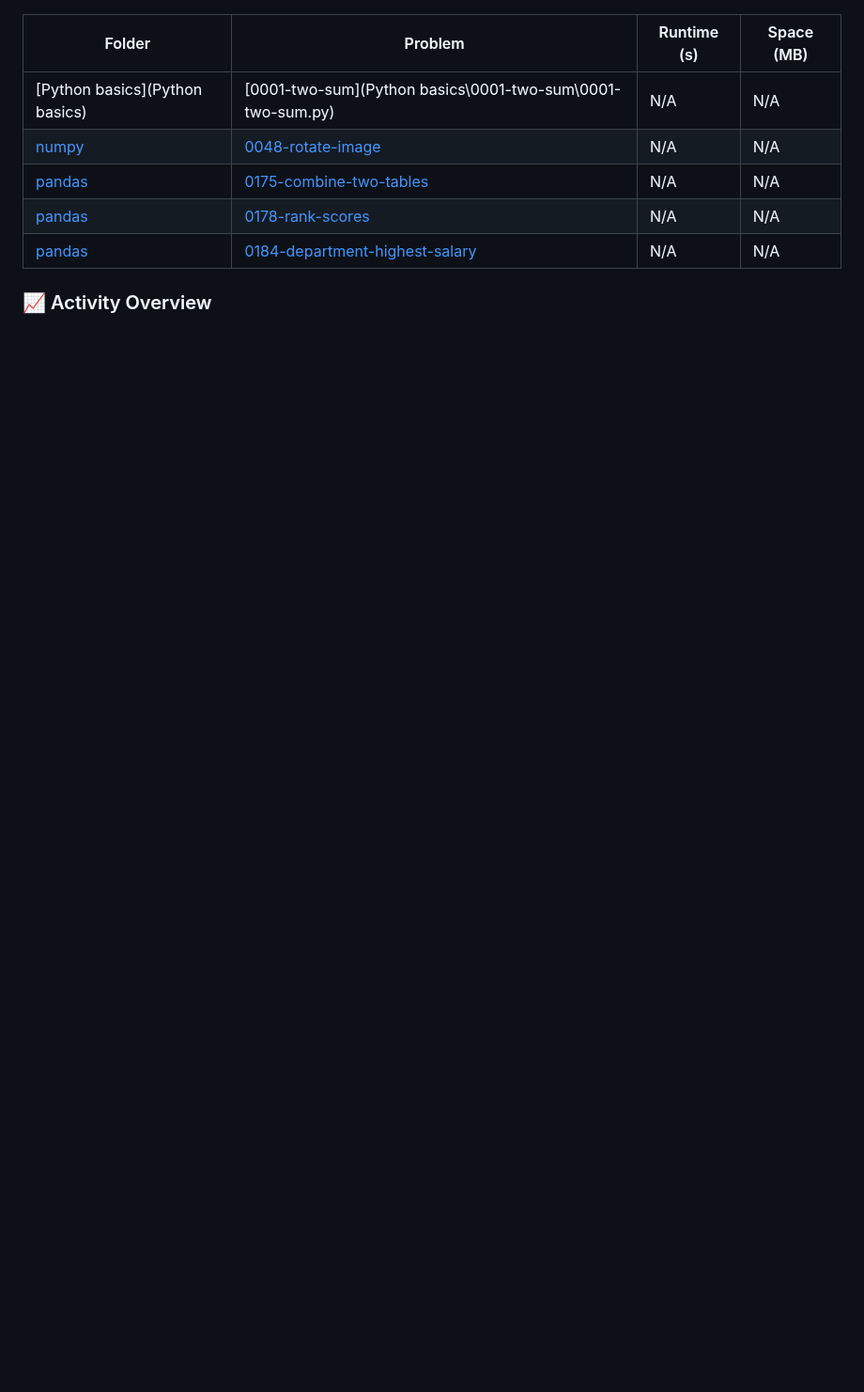
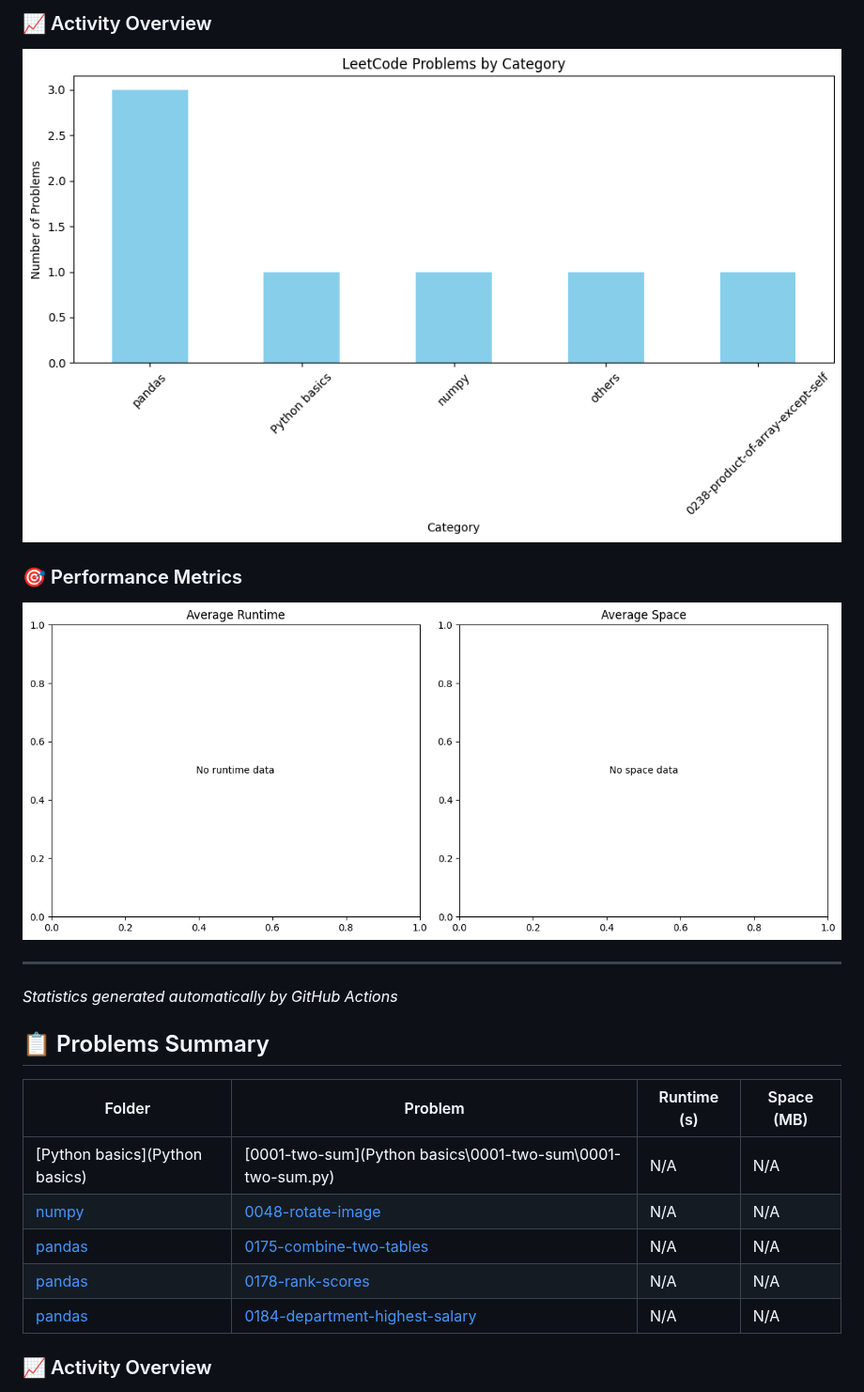
Before and after one commit to Sachin-MR05/Leet-code-practice, a Markdown page: README.md, the part around one of its changes. Shown at 94% size. GitHub-like rendering; pictures changed too: stats/average_stats.png (added), stats/problems_by_category.png (added); blank space fills up the shorter version.

```diff
--- a/README.md
+++ b/README.md
@@ -28,3 +100,15 @@ By solving DSA problems, I’m strengthening the **computational thinking** need
+### 📈 Activity Overview
+
+![Problems by Category](stats/problems_by_category.png)
+
+### 🎯 Performance Metrics
+
+![Average Statistics](stats/average_stats.png)
+
+---
+*Statistics generated automatically by GitHub Actions*
+
+## 📋 Problems Summary
 
 | Folder | Problem | Runtime (s) | Space (MB) |
 |--------|---------|-------------|------------|
```
Also changed, not shown: other parts of README.md (+74 -6 lines), 1 other file.
